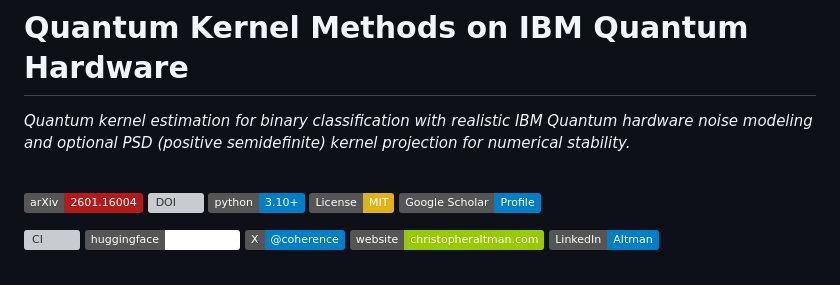
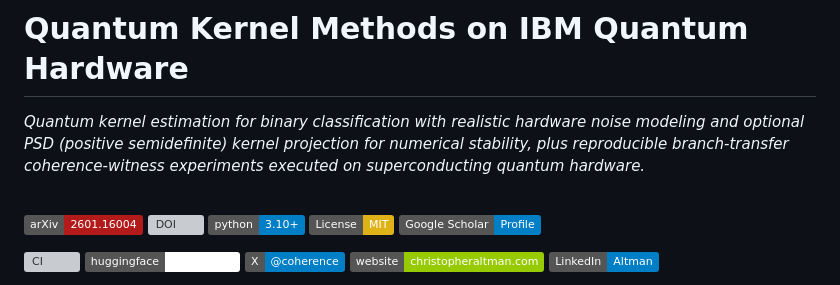
Before and after one commit to christopher-altman/ibm-qml-kernel, a Markdown page: README.md, the part around the change. GitHub-like rendering; badges without logos; grey boxes are pictures that could not be loaded.

```diff
--- a/README.md
+++ b/README.md
@@ -1,6 +1,6 @@
 # Quantum Kernel Methods on IBM Quantum Hardware
 
-*Quantum kernel estimation for binary classification with realistic IBM Quantum hardware noise modeling and optional PSD (positive semidefinite) kernel projection for numerical stability.*
+*Quantum kernel estimation for binary classification with realistic hardware noise modeling and optional PSD (positive semidefinite) kernel projection for numerical stability, plus reproducible branch-transfer coherence-witness experiments executed on superconducting quantum hardware.*
 
 <br>
 
```
